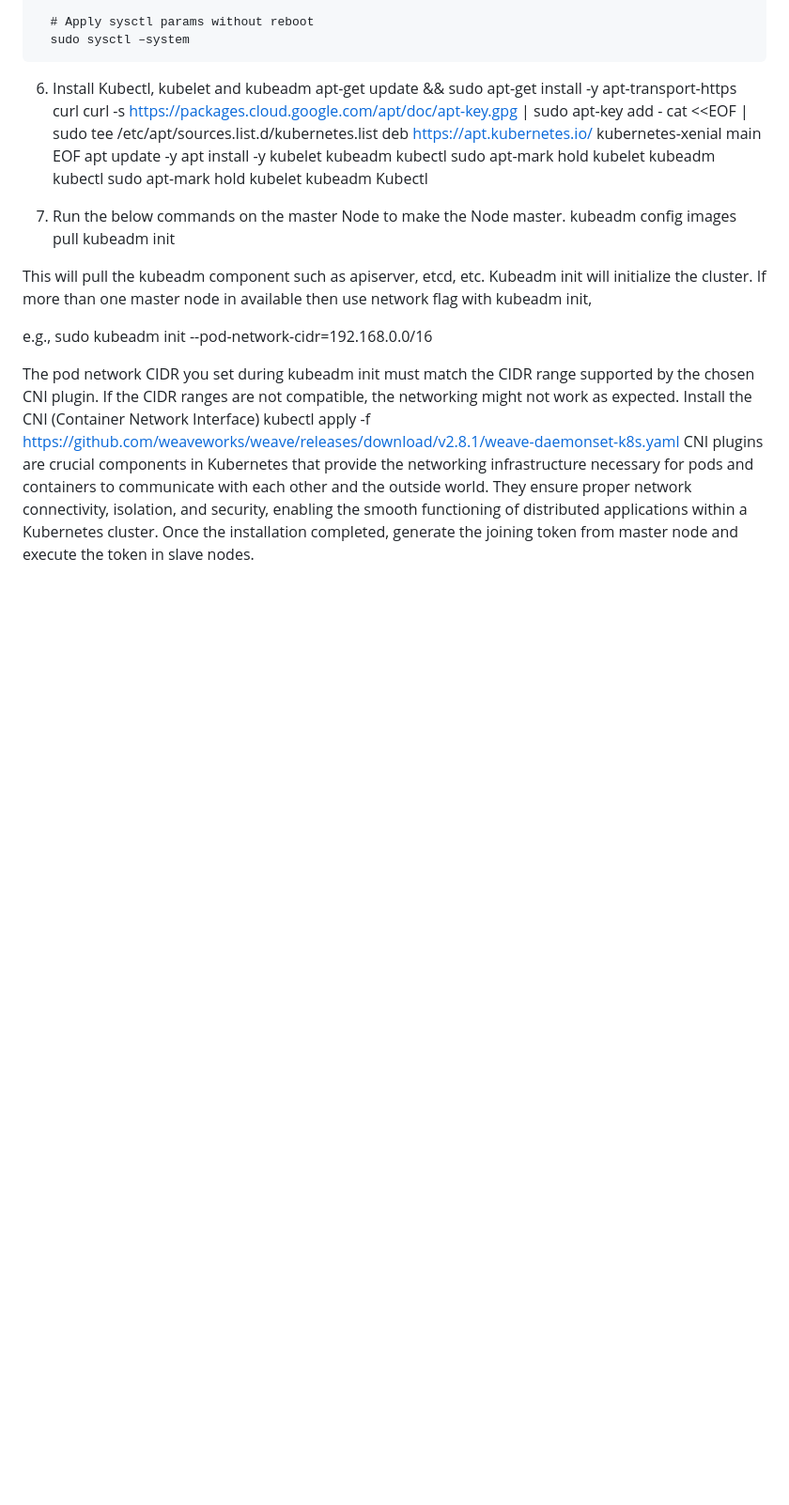
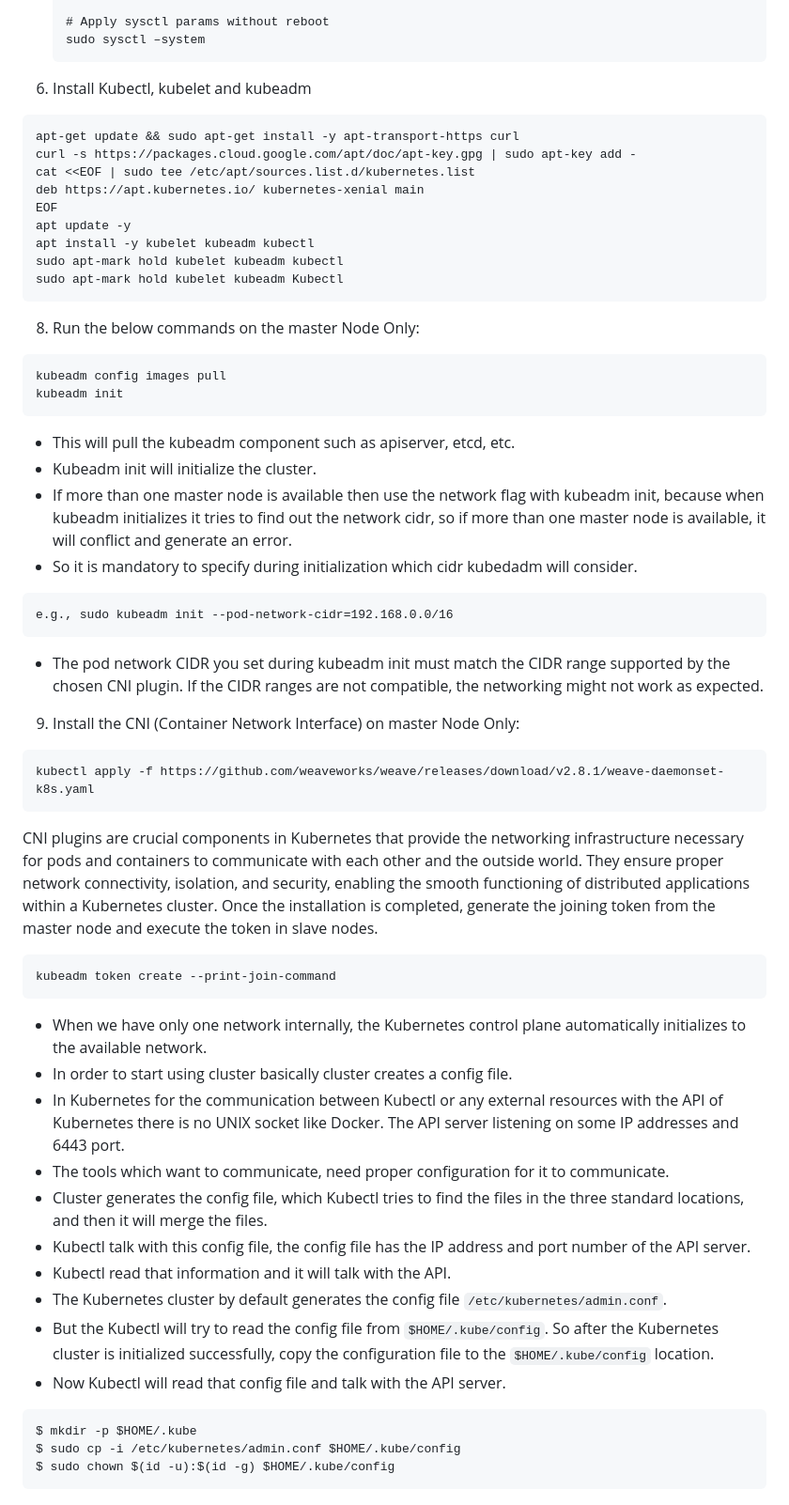
Before and after one commit to rajeebswain/Kubernetes, a Markdown page: k8s_Installation/kubedem_containerd_ubuntu22.04.md, the part around the change printed below. Shown: that part at 94% size. Drawn GitHub-style; blank space fills up the shorter version.

````diff
--- a/k8s_Installation/kubedem_containerd_ubuntu22.04.md
+++ b/k8s_Installation/kubedem_containerd_ubuntu22.04.md
@@ -157,6 +171,7 @@ Here the containerd installation completed.
       sudo sysctl –system
 
 6.	Install Kubectl, kubelet and kubeadm
+```
 apt-get update && sudo apt-get install -y apt-transport-https curl
 curl -s https://packages.cloud.google.com/apt/doc/apt-key.gpg | sudo apt-key add -
 cat <<EOF | sudo tee /etc/apt/sources.list.d/kubernetes.list
@@ -166,19 +181,42 @@ apt update -y
 apt install -y kubelet kubeadm kubectl
 sudo apt-mark hold kubelet kubeadm kubectl
 sudo apt-mark hold kubelet kubeadm Kubectl
-
-7.	Run the below commands on the master Node to make the Node master.
+```
+8.	Run the below commands on the master Node Only:
+```
 kubeadm config images pull
 kubeadm init
+```
+- This will pull the kubeadm component such as apiserver, etcd, etc.
+- Kubeadm init will initialize the cluster.
+- If more than one master node is available then use the network flag with kubeadm init, because when kubeadm initializes it tries to find out the network cidr, so if more than one master node is available, it will conflict and generate an error.
+- So it is mandatory to specify during initialization which cidr kubedadm will consider.
+```
+e.g., sudo kubeadm init --pod-network-cidr=192.168.0.0/16
+```
+- The pod network CIDR you set during kubeadm init must match the CIDR range supported by the chosen CNI plugin. If the CIDR ranges are not compatible, the networking might not work as expected.
+9. Install the CNI (Container Network Interface) on master Node Only:
+```
+kubectl apply -f https://github.com/weaveworks/weave/releases/download/v2.8.1/weave-daemonset-k8s.yaml
+```
+CNI plugins are crucial components in Kubernetes that provide the networking infrastructure necessary for pods and containers to communicate with each other and the outside world. They ensure proper network connectivity, isolation, and security, enabling the smooth functioning of distributed applications within a Kubernetes cluster.
+Once the installation is completed, generate the joining token from the master node and execute the token in slave nodes.
+```
+kubeadm token create --print-join-command
+```
 
-This will pull the kubeadm component such as apiserver, etcd, etc.
-Kubeadm init will initialize the cluster.
-If more than one master node in available then use network flag with kubeadm init,
-
-e.g., sudo kubeadm init --pod-network-cidr=192.168.0.0/16
-
-The pod network CIDR you set during kubeadm init must match the CIDR range supported by the chosen CNI plugin. If the CIDR ranges are not compatible, the networking might not work as expected.
-               Install the CNI (Container Network Interface)
-kubectl apply -f https://github.com/weaveworks/weave/releases/download/v2.8.1/weave-daemonset-k8s.yaml
-CNI plugins are crucial components in Kubernetes that provide the networking infrastructure necessary for pods and containers to communicate with each other and the outside world. They ensure proper network connectivity, isolation, and security, enabling the smooth functioning of distributed applications within a Kubernetes cluster.
-Once the installation completed, generate the joining token from master node and execute the token in slave nodes.
+- When we have only one network internally, the Kubernetes control plane automatically initializes to the available network.
+- In order to start using cluster basically cluster creates a config file.
+- In Kubernetes for the communication between Kubectl or any external resources with the API of Kubernetes there is no UNIX socket like Docker. The API server listening on some IP addresses and 6443 port.
+- The tools which want to communicate, need proper configuration for it to communicate.
+- Cluster generates the config file, which Kubectl tries to find the files in the three standard locations, and then it will merge the files.
+- Kubectl talk with this config file, the config file has the IP address and port number of the API server.
+- Kubectl read that information and it will talk with the API.
+- The Kubernetes cluster by default generates the config file `/etc/kubernetes/admin.conf`.
+- But the Kubectl will try to read the config file from `$HOME/.kube/config`. So after the Kubernetes cluster is initialized successfully, copy the configuration file to the `$HOME/.kube/config` location.
+- Now Kubectl will read that config file and talk with the API server.
+ ```
+$ mkdir -p $HOME/.kube
+$ sudo cp -i /etc/kubernetes/admin.conf $HOME/.kube/config
+$ sudo chown $(id -u):$(id -g) $HOME/.kube/config
+```
````
Also changed, not shown: other parts of k8s_Installation/kubedem_containerd_ubuntu22.04.md (+82 -68 lines).
